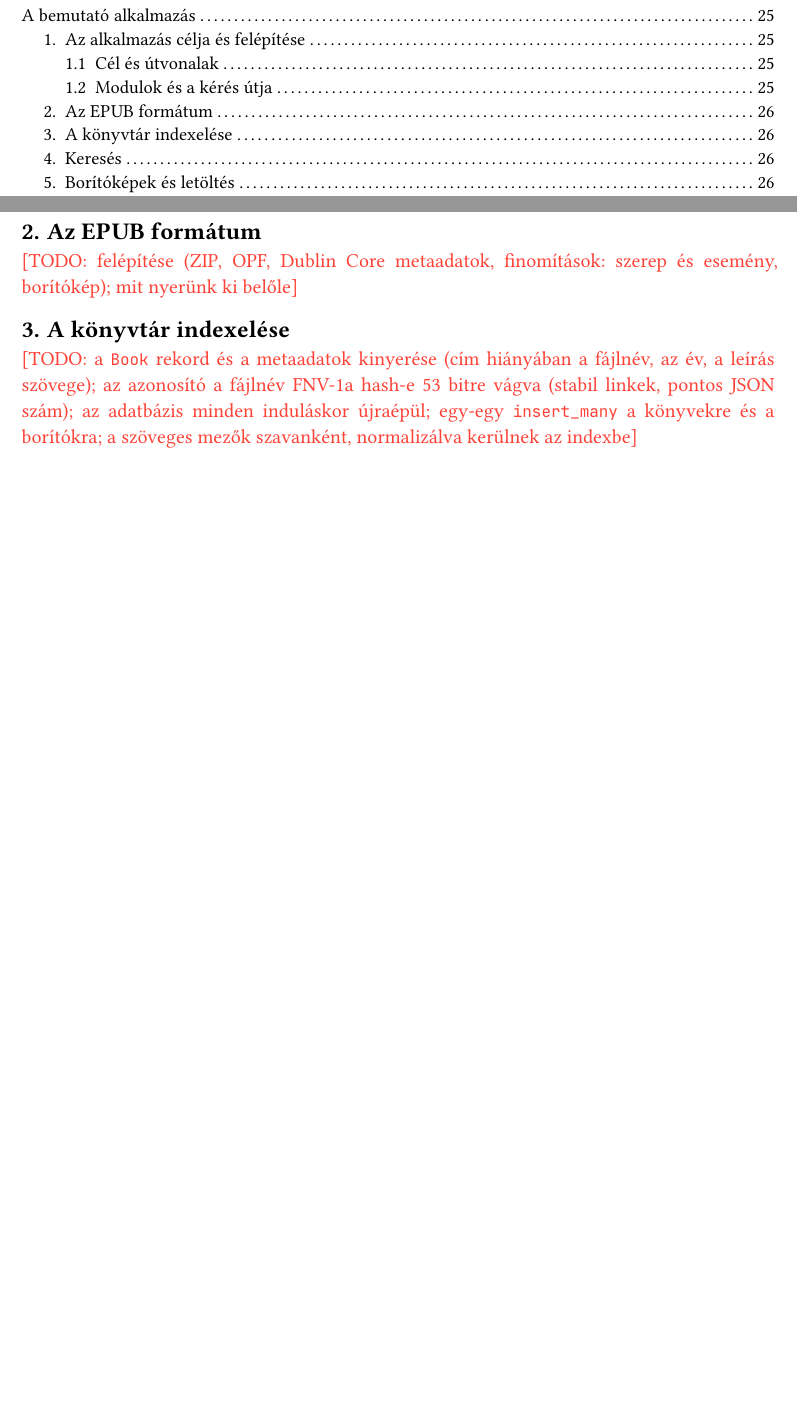
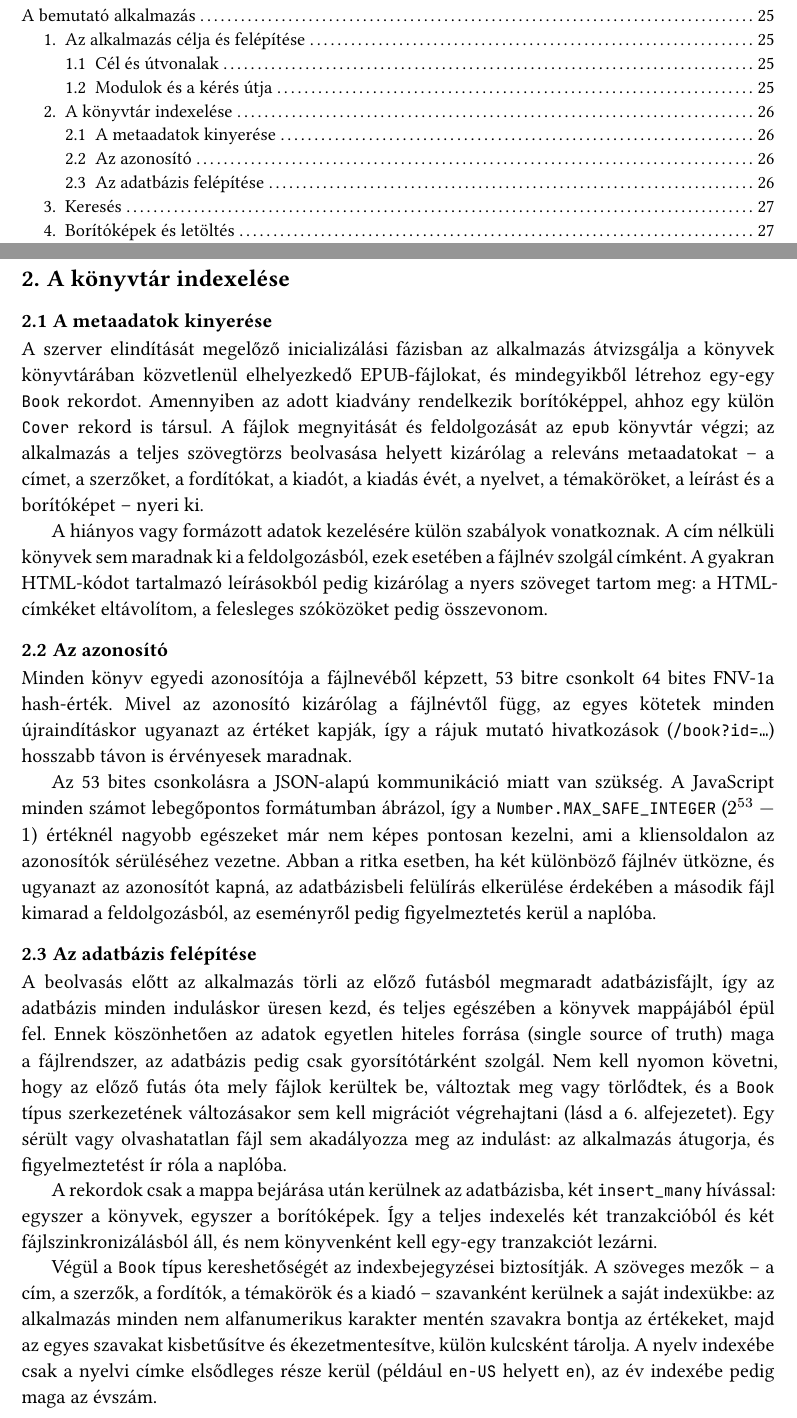
Before and after one commit to Zodey-hub/szakdolgozat, a Typst document (szakdolgozat.typ): two parts of pages 4 and 27 of 31 before the commit and two parts of pages 4 and 27 of 32 after it, joined at a grey line, cut so that both start at the same text, the shorter picture padded with empty space. Compiled offline with Typst 0.15; a missing font is replaced by an installed copy or a similar font.

Commit message:
3.2 A könyvtár indexelése

```diff
--- a/szakdolgozat.typ
+++ b/szakdolgozat.typ
@@ -1046,13 +1046,40 @@ A szerver kezelője maga a `Router` típus, amely a @lst:handler. kódrészletbe
 A `handle` metódus az `Accept` fejlécből meghatározza a válasz formáját, majd a metódus, az útvonal és az `id` paraméter hármasára illesztve kiválasztja a végpontot.
 Ha a metódus nem `GET`, az útvonal ismeretlen, vagy egy könyvhöz kötött útvonalon hiányzik az érvényes `id`, a kliens a „nem található” oldalt kapja.
 
-== Az EPUB formátum
-
-#todo[felépítése (ZIP, OPF, Dublin Core metaadatok, finomítások: szerep és esemény, borítókép); mit nyerünk ki belőle]
-
 == A könyvtár indexelése
 
-#todo[a `Book` rekord és a metaadatok kinyerése (cím hiányában a fájlnév, az év, a leírás szövege); az azonosító a fájlnév FNV-1a hash-e 53 bitre vágva (stabil linkek, pontos JSON szám); az adatbázis minden induláskor újraépül; egy-egy `insert_many` a könyvekre és a borítókra; a szöveges mezők szavanként, normalizálva kerülnek az indexbe]
+=== A metaadatok kinyerése
+
+A szerver elindítását megelőző inicializálási fázisban az alkalmazás átvizsgálja a könyvek könyvtárában közvetlenül elhelyezkedő EPUB-fájlokat, és mindegyikből létrehoz egy-egy `Book` rekordot.
+Amennyiben az adott kiadvány rendelkezik borítóképpel, ahhoz egy külön `Cover` rekord is társul.
+A fájlok megnyitását és feldolgozását az `epub` könyvtár végzi; az alkalmazás a teljes szövegtörzs beolvasása helyett kizárólag a releváns metaadatokat -- a címet, a szerzőket, a fordítókat, a kiadót, a kiadás évét, a nyelvet, a témaköröket, a leírást és a borítóképet -- nyeri ki.
+
+A hiányos vagy formázott adatok kezelésére külön szabályok vonatkoznak.
+A cím nélküli könyvek sem maradnak ki a feldolgozásból, ezek esetében a fájlnév szolgál címként.
+A gyakran HTML-kódot tartalmazó leírásokból pedig kizárólag a nyers szöveget tartom meg: a HTML-címkéket eltávolítom, a felesleges szóközöket pedig összevonom.
+
+=== Az azonosító
+
+Minden könyv egyedi azonosítója a fájlnevéből képzett, 53 bitre csonkolt 64 bites FNV-1a hash-érték.
+Mivel az azonosító kizárólag a fájlnévtől függ, az egyes kötetek minden újraindításkor ugyanazt az értéket kapják, így a rájuk mutató hivatkozások (`/book?id=…`) hosszabb távon is érvényesek maradnak.
+
+Az 53 bites csonkolásra a JSON-alapú kommunikáció miatt van szükség.
+A JavaScript minden számot lebegőpontos formátumban ábrázol, így a `Number.MAX_SAFE_INTEGER` ($2^53 - 1$) értéknél nagyobb egészeket már nem képes pontosan kezelni, ami a kliensoldalon az azonosítók sérüléséhez vezetne.
+Abban a ritka esetben, ha két különböző fájlnév ütközne, és ugyanazt az azonosítót kapná, az adatbázisbeli felülírás elkerülése érdekében a második fájl kimarad a feldolgozásból, az eseményről pedig figyelmeztetés kerül a naplóba.
+
+=== Az adatbázis felépítése
+
+A beolvasás előtt az alkalmazás törli az előző futásból megmaradt adatbázisfájlt, így az adatbázis minden induláskor üresen kezd, és teljes egészében a könyvek mappájából épül fel.
+Ennek köszönhetően az adatok egyetlen hiteles forrása (single source of truth) maga a fájlrendszer, az adatbázis pedig csak gyorsítótárként szolgál.
+Nem kell nyomon követni, hogy az előző futás óta mely fájlok kerültek be, változtak meg vagy törlődtek, és a `Book` típus szerkezetének változásakor sem kell migrációt végrehajtani (lásd a @sec:sema alfejezetet).
+Egy sérült vagy olvashatatlan fájl sem akadályozza meg az indulást: az alkalmazás átugorja, és figyelmeztetést ír róla a naplóba.
+
+A rekordok csak a mappa bejárása után kerülnek az adatbázisba, két `insert_many` hívással: egyszer a könyvek, egyszer a borítóképek.
+Így a teljes indexelés két tranzakcióból és két fájlszinkronizálásból áll, és nem könyvenként kell egy-egy tranzakciót lezárni.
+
+Végül a `Book` típus kereshetőségét az indexbejegyzései biztosítják.
+A szöveges mezők -- a cím, a szerzők, a fordítók, a témakörök és a kiadó -- szavanként kerülnek a saját indexükbe: az alkalmazás minden nem alfanumerikus karakter mentén szavakra bontja az értékeket, majd az egyes szavakat kisbetűsítve és ékezetmentesítve, külön kulcsként tárolja.
+A nyelv indexébe csak a nyelvi címke elsődleges része kerül (például `en-US` helyett `en`), az év indexébe pedig maga az évszám.
 
 == Keresés
 
```
